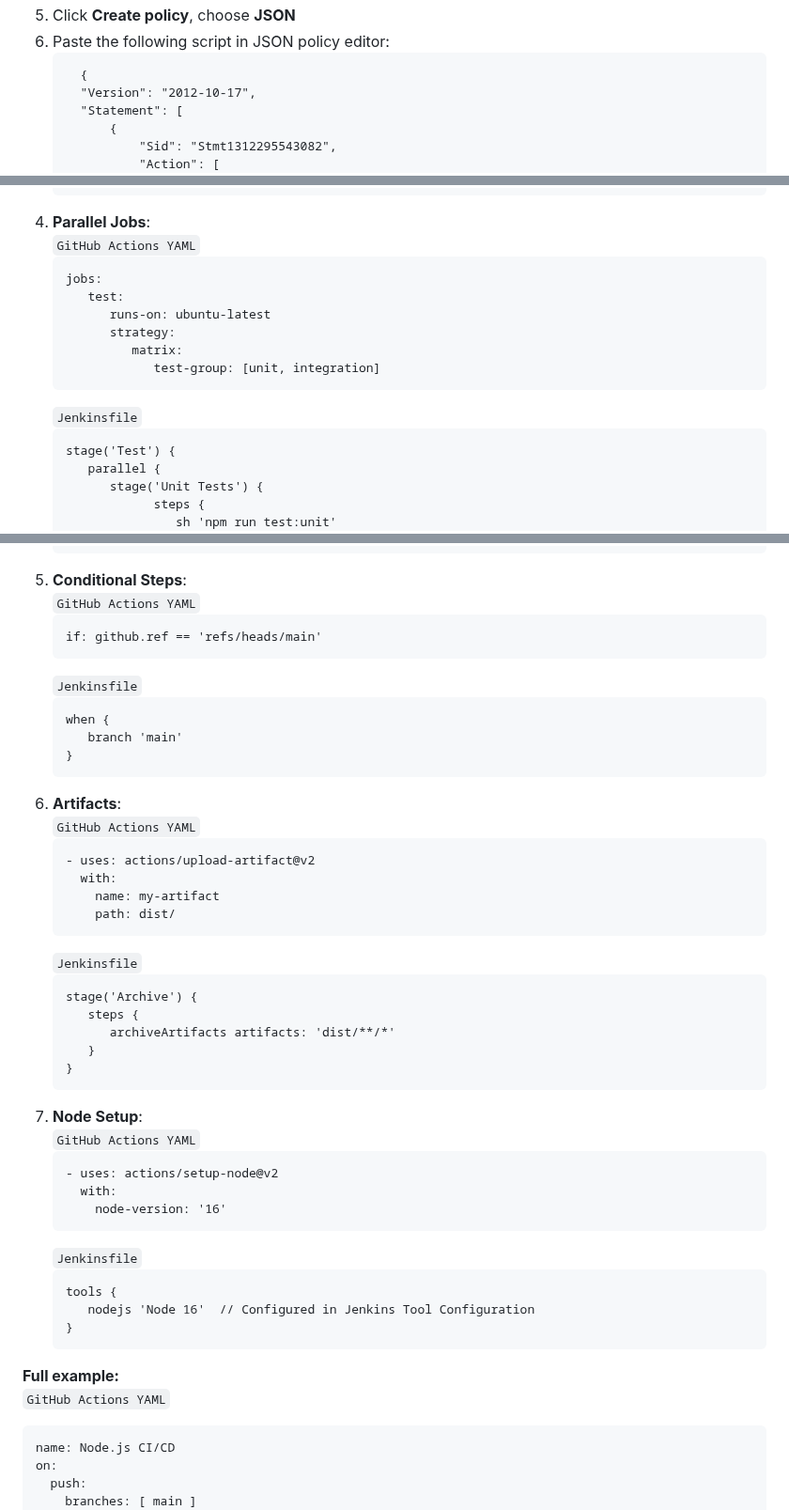
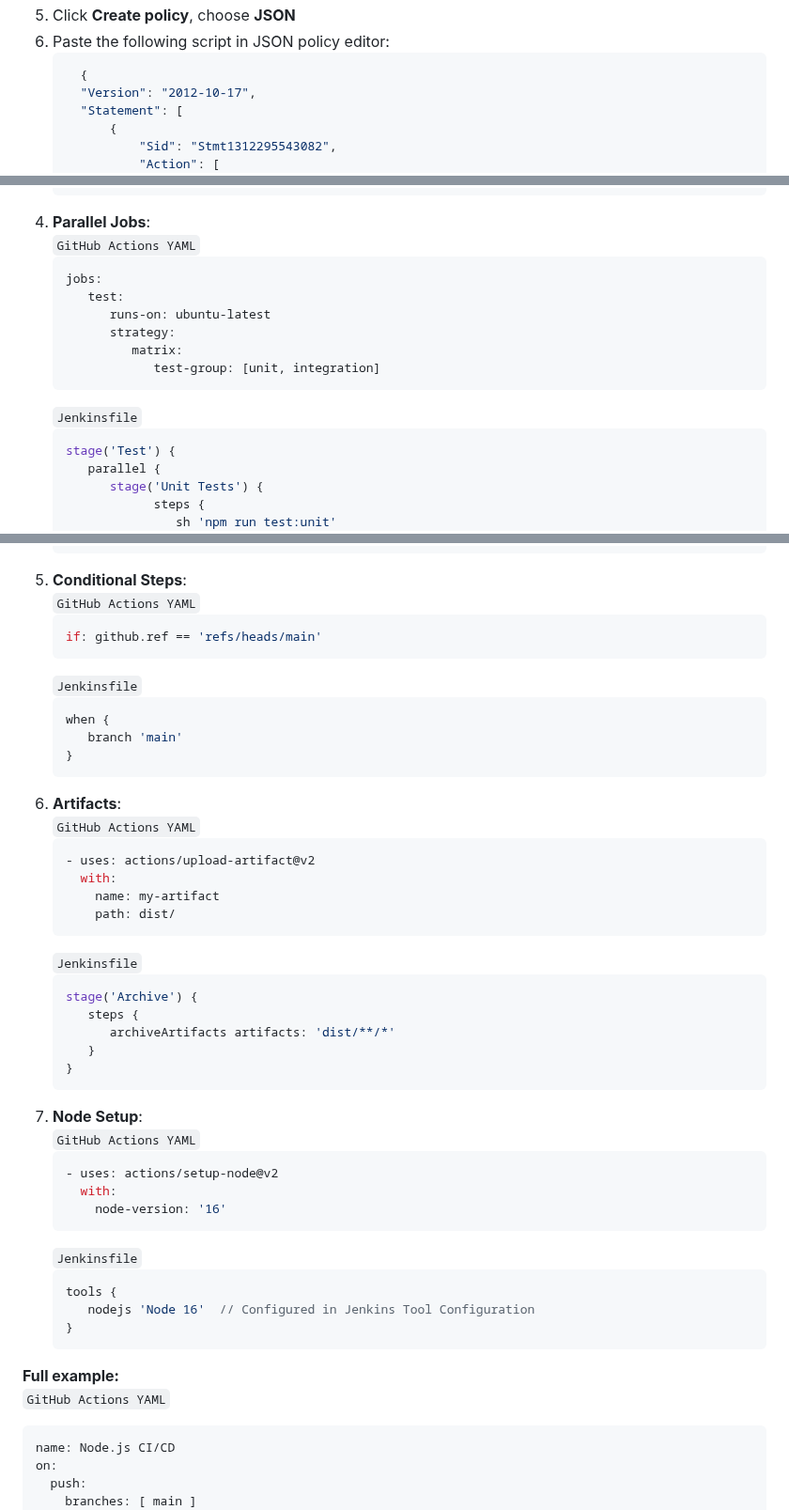
Before and after one commit to think-simply/OrangeProject, a Markdown page: jenkins/jenkins.README.md, 3 parts joined by grey strips. Shown at 94% size. Drawn GitHub-style.

Commit message:
Update code format for jenkins guide

````diff
--- a/jenkins/jenkins.README.md
+++ b/jenkins/jenkins.README.md
@@ -70,7 +70,7 @@ Feature | Jenkins | GitHub Actions
    ![alt text](images/image-1.png)
 5. Click **Create policy**, choose **JSON**
 6. Paste the following script in JSON policy editor:
-    ```
+    ```json
       {
       "Version": "2012-10-17",
       "Statement": [
@@ -407,7 +407,7 @@ Before learning about how to create Jenkinsfile in the next section, here's what
    ```
 4. **Parallel Jobs**:<br>
    `GitHub Actions YAML`
-   ```
+   ```yaml
    jobs:
       test:
          runs-on: ubuntu-latest
@@ -416,7 +416,7 @@ Before learning about how to create Jenkinsfile in the next section, here's what
                test-group: [unit, integration]
    ```
    `Jenkinsfile`
-   ```
+   ```groovy
    stage('Test') {
       parallel {
          stage('Unit Tests') {
@@ -434,25 +434,25 @@ Before learning about how to create Jenkinsfile in the next section, here's what
    ```
 5. **Conditional Steps**:<br>
    `GitHub Actions YAML`
-   ```
+   ```yaml
    if: github.ref == 'refs/heads/main'
    ```
    `Jenkinsfile`
-   ```
+   ```groovy
    when {
       branch 'main'
    }
    ```
 6. **Artifacts**:<br>
    `GitHub Actions YAML`
-   ```
+   ```yaml
    - uses: actions/upload-artifact@v2
      with:
        name: my-artifact
        path: dist/
    ```
    `Jenkinsfile`
-   ```
+   ```groovy
    stage('Archive') {
       steps {
          archiveArtifacts artifacts: 'dist/**/*'
@@ -461,13 +461,13 @@ Before learning about how to create Jenkinsfile in the next section, here's what
    ```
 7. **Node Setup**:<br>
    `GitHub Actions YAML`
-   ```
+   ```yaml
    - uses: actions/setup-node@v2
      with:
        node-version: '16'
    ```
    `Jenkinsfile`
-   ```
+   ```groovy
    tools {
       nodejs 'Node 16'  // Configured in Jenkins Tool Configuration
    }
@@ -475,7 +475,7 @@ Before learning about how to create Jenkinsfile in the next section, here's what
 
 **Full example:**<br>
 `GitHub Actions YAML`
-```
+```yaml
 name: Node.js CI/CD
 on:
   push:
````
Also changed, not shown: other parts of jenkins/jenkins.README.md (+7 -7 lines).
